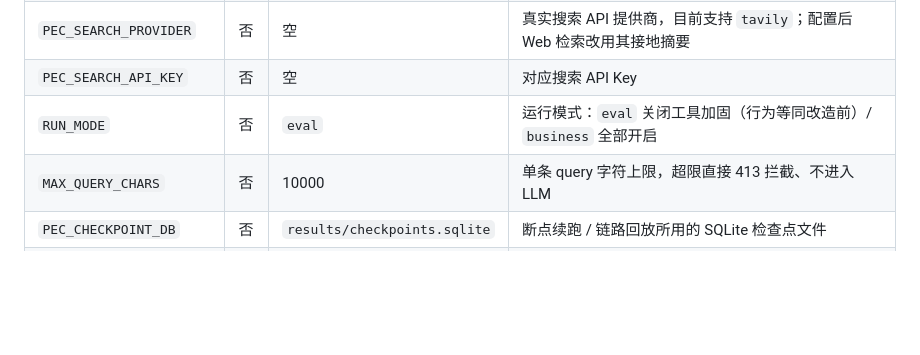
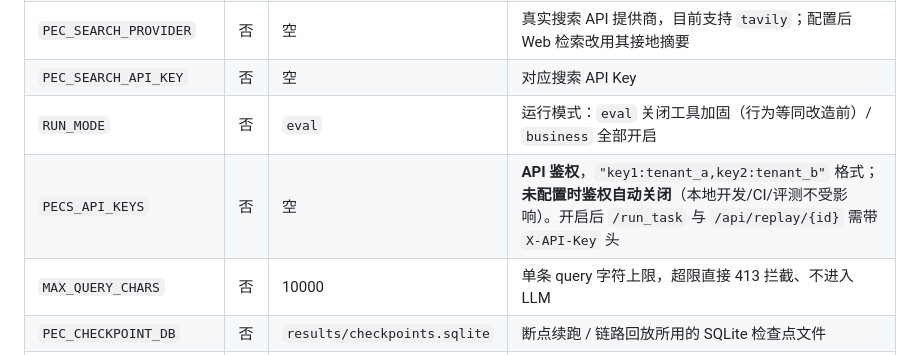
Before and after one commit to paopao-13/pecs-multi-agent, a Markdown page: README.md, the part around the change. GitHub-like rendering; blank space fills up the shorter version.

Commit message:
docs: CHANGELOG 与 README 补充鉴权配置与安全加固说明

```diff
--- a/README.md
+++ b/README.md
@@ -447,6 +447,7 @@ gunicorn scripts.api:app -w 4 -b 0.0.0.0:5000 --prometheus-dir $PROMETHEUS_MULTI
 | `PEC_SEARCH_PROVIDER` | 否 | 空 | 真实搜索 API 提供商，目前支持 `tavily`；配置后 Web 检索改用其接地摘要 |
 | `PEC_SEARCH_API_KEY` | 否 | 空 | 对应搜索 API Key |
 | `RUN_MODE` | 否 | `eval` | 运行模式：`eval` 关闭工具加固（行为等同改造前）/ `business` 全部开启 |
+| `PECS_API_KEYS` | 否 | 空 | **API 鉴权**，`"key1:tenant_a,key2:tenant_b"` 格式；**未配置时鉴权自动关闭**（本地开发/CI/评测不受影响）。开启后 `/run_task` 与 `/api/replay/{id}` 需带 `X-API-Key` 头 |
 | `MAX_QUERY_CHARS` | 否 | 10000 | 单条 query 字符上限，超限直接 413 拦截、不进入 LLM |
 | `PEC_CHECKPOINT_DB` | 否 | `results/checkpoints.sqlite` | 断点续跑 / 链路回放所用的 SQLite 检查点文件 |
 | `PEC_SKIP_LLM_PROBE` | 否 | 空 | 置 `1` 跳过启动期的 LLM 真实探测（离线 / 测试环境）；跳过时退回「key 非空即就绪」|
```
Also changed, not shown: CHANGELOG.md (+2 -0 lines).
